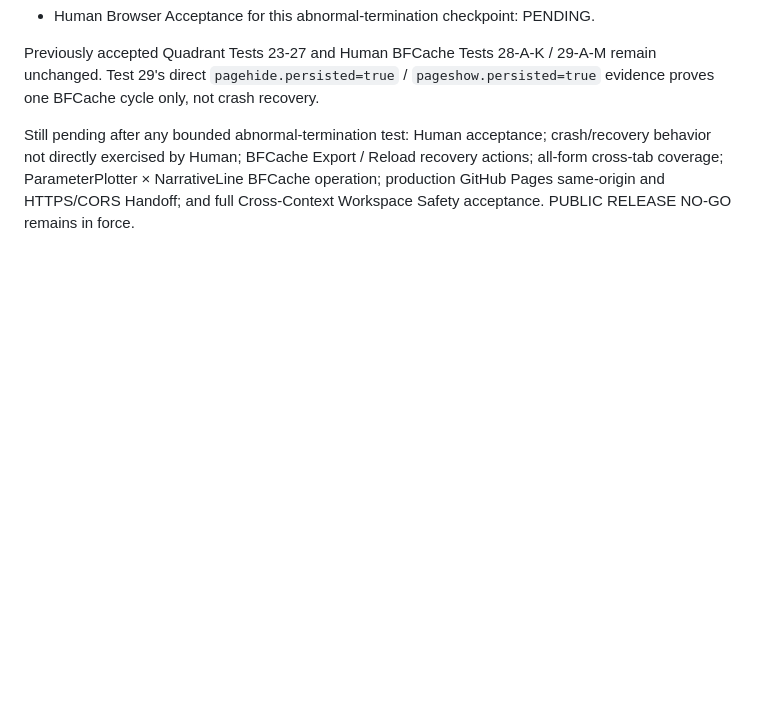
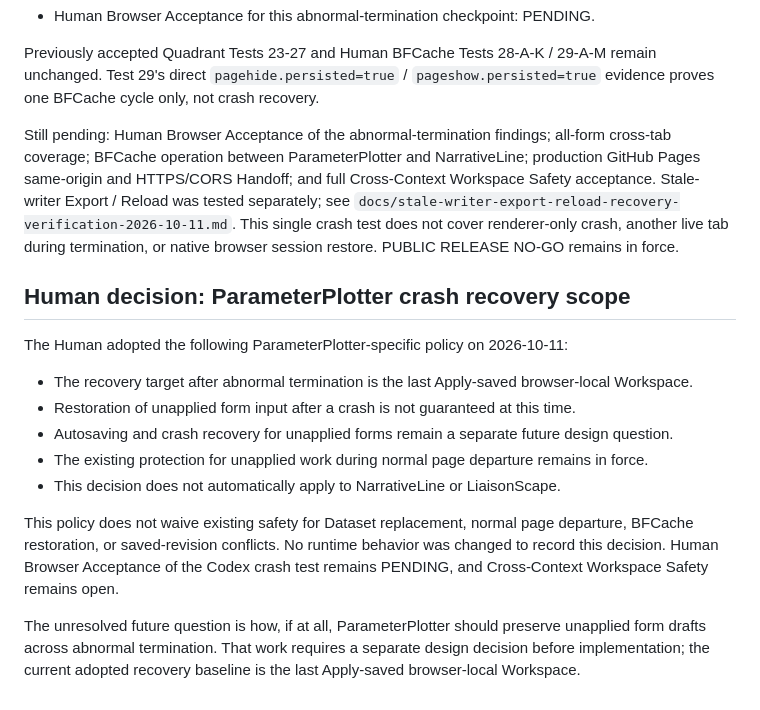
Before and after one commit to sukoyaka-dopeness/e2r-parameter-plotter, a Markdown page: docs/abnormal-termination-workspace-recovery-verification-2026-10-11.md, the part around one of its changes. GitHub-like rendering; blank space fills up the shorter version.

```diff
--- a/docs/abnormal-termination-workspace-recovery-verification-2026-10-11.md
+++ b/docs/abnormal-termination-workspace-recovery-verification-2026-10-11.md
@@ -46,4 +51,18 @@ Potential loss is limited to the isolated profile: the unapplied Dimension draft
 
 Previously accepted Quadrant Tests 23-27 and Human BFCache Tests 28-A-K / 29-A-M remain unchanged. Test 29's direct `pagehide.persisted=true` / `pageshow.persisted=true` evidence proves one BFCache cycle only, not crash recovery.
 
-Still pending after any bounded abnormal-termination test: Human acceptance; crash/recovery behavior not directly exercised by Human; BFCache Export / Reload recovery actions; all-form cross-tab coverage; ParameterPlotter × NarrativeLine BFCache operation; production GitHub Pages same-origin and HTTPS/CORS Handoff; and full Cross-Context Workspace Safety acceptance. PUBLIC RELEASE NO-GO remains in force.
+Still pending: Human Browser Acceptance of the abnormal-termination findings; all-form cross-tab coverage; BFCache operation between ParameterPlotter and NarrativeLine; production GitHub Pages same-origin and HTTPS/CORS Handoff; and full Cross-Context Workspace Safety acceptance. Stale-writer Export / Reload was tested separately; see `docs/stale-writer-export-reload-recovery-verification-2026-10-11.md`. This single crash test does not cover renderer-only crash, another live tab during termination, or native browser session restore. PUBLIC RELEASE NO-GO remains in force.
+
+## Human decision: ParameterPlotter crash recovery scope
+
+The Human adopted the following ParameterPlotter-specific policy on 2026-10-11:
+
+- The recovery target after abnormal termination is the last Apply-saved browser-local Workspace.
+- Restoration of unapplied form input after a crash is not guaranteed at this time.
+- Autosaving and crash recovery for unapplied forms remain a separate future design question.
+- The existing protection for unapplied work during normal page departure remains in force.
+- This decision does not automatically apply to NarrativeLine or LiaisonScape.
+
+This policy does not waive existing safety for Dataset replacement, normal page departure, BFCache restoration, or saved-revision conflicts. No runtime behavior was changed to record this decision. Human Browser Acceptance of the Codex crash test remains PENDING, and Cross-Context Workspace Safety remains open.
+
+The unresolved future question is how, if at all, ParameterPlotter should preserve unapplied form drafts across abnormal termination. That work requires a separate design decision before implementation; the current adopted recovery baseline is the last Apply-saved browser-local Workspace.
```
Also changed, not shown: other parts of docs/abnormal-termination-workspace-recovery-verification-2026-10-11.md (+14 -9 lines), docs/stale-writer-export-reload-recovery-verification-2026-10-11.md (added, +54 -0 lines).
